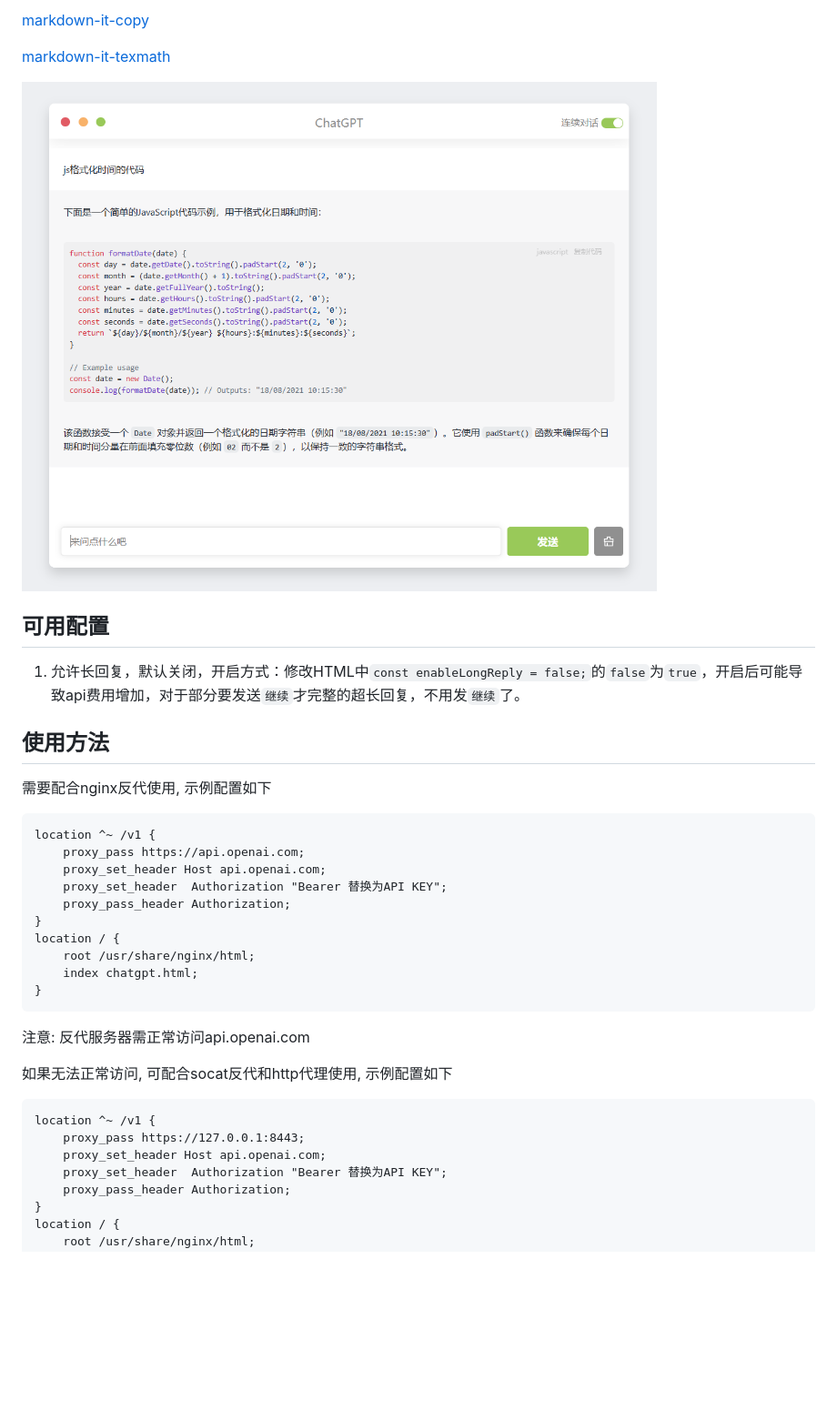
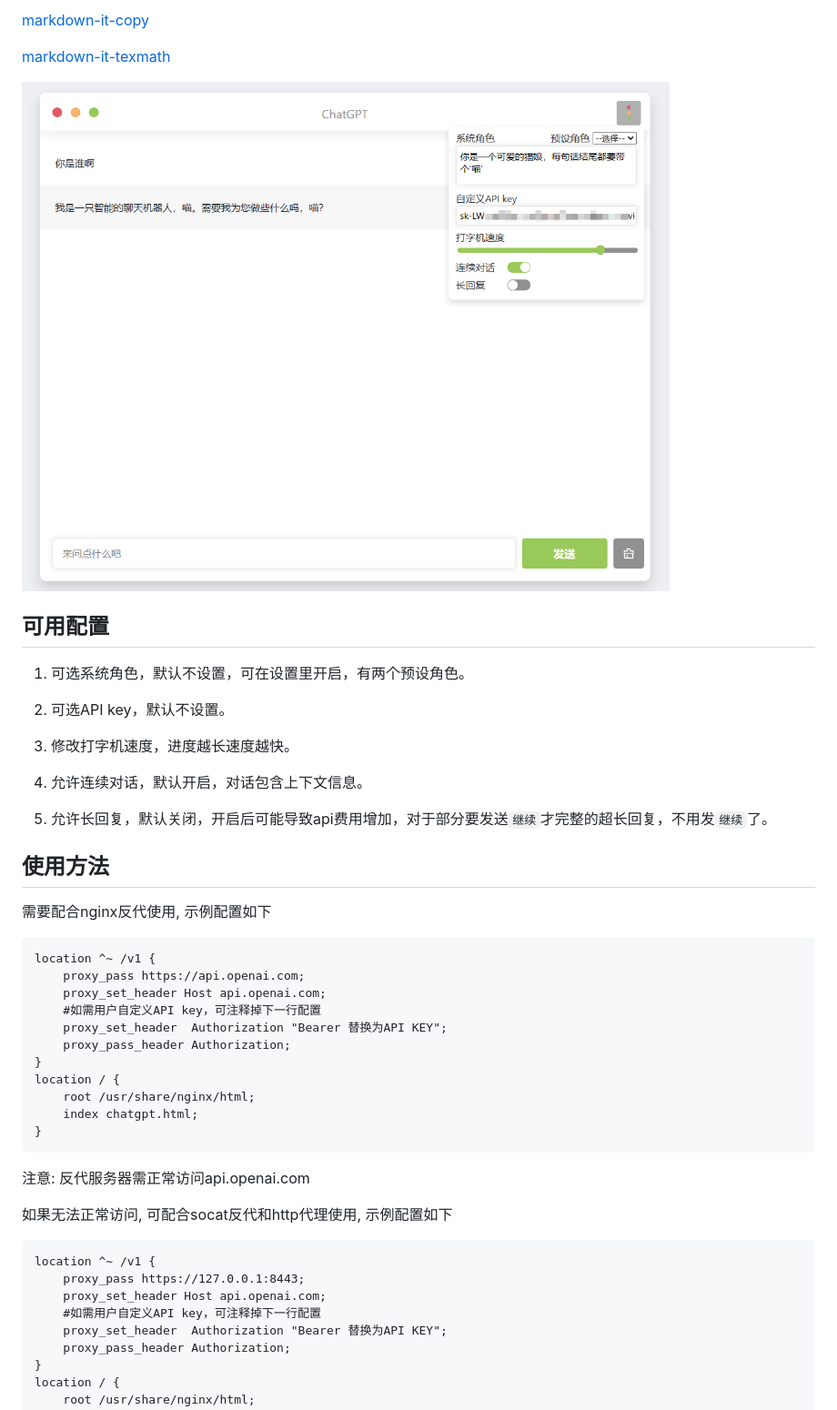
Before and after one commit to xqdoo00o/chatgpt-web, a Markdown page: README.md, the part around the change. Shown: that part at 91% size. Drawn GitHub-style; pictures changed too: example.png; blank space fills up the shorter version.

```diff
--- a/README.md
+++ b/README.md
@@ -19,7 +19,15 @@ Pure javascript ChatGPT demo based on nginx with OpenAI API (gpt-3.5-turbo)
 
 ## 可用配置
 
-1. 允许长回复，默认关闭，开启方式：修改HTML中`const enableLongReply = false;`的`false`为`true`，开启后可能导致api费用增加，对于部分要发送`继续`才完整的超长回复，不用发`继续`了。
+1. 可选系统角色，默认不设置，可在设置里开启，有两个预设角色。
+
+2. 可选API key，默认不设置。
+
+3. 修改打字机速度，进度越长速度越快。
+
+4. 允许连续对话，默认开启，对话包含上下文信息。
+
+5. 允许长回复，默认关闭，开启后可能导致api费用增加，对于部分要发送`继续`才完整的超长回复，不用发`继续`了。
 
 ## 使用方法
 需要配合nginx反代使用, 示例配置如下
@@ -27,6 +35,7 @@ Pure javascript ChatGPT demo based on nginx with OpenAI API (gpt-3.5-turbo)
 location ^~ /v1 {
     proxy_pass https://api.openai.com;
     proxy_set_header Host api.openai.com;
+    #如需用户自定义API key，可注释掉下一行配置
     proxy_set_header  Authorization "Bearer 替换为API KEY";
     proxy_pass_header Authorization;
 }
@@ -42,6 +51,7 @@ location / {
 location ^~ /v1 {
     proxy_pass https://127.0.0.1:8443;
     proxy_set_header Host api.openai.com;
+    #如需用户自定义API key，可注释掉下一行配置
     proxy_set_header  Authorization "Bearer 替换为API KEY";
     proxy_pass_header Authorization;
 }
```
Also changed, not shown: 1 other file.
